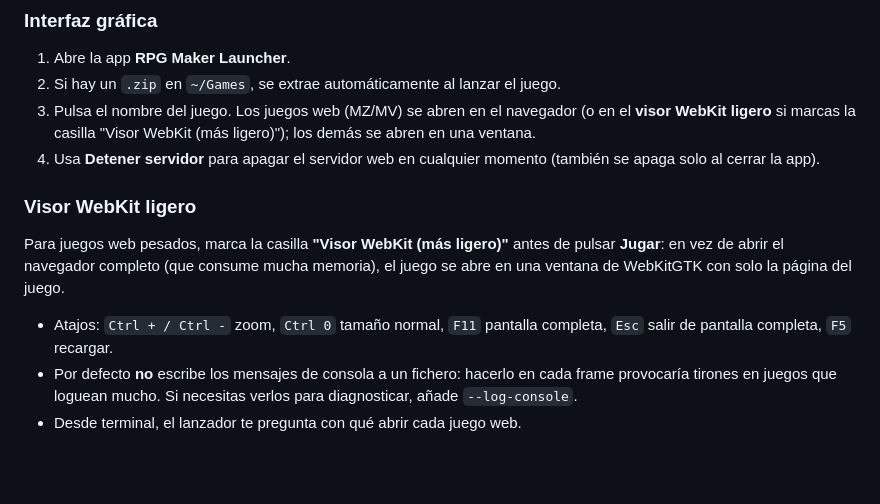
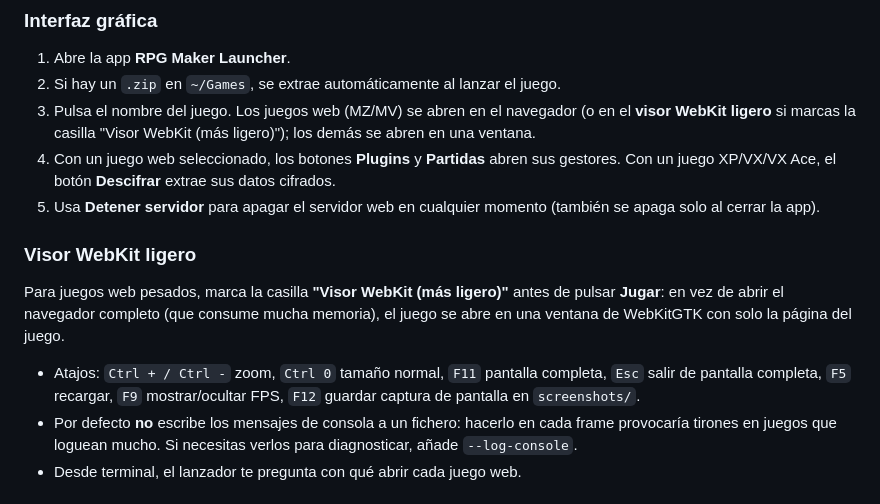
Before and after one commit to AsterrZep/rpgmaker-launcher, a Markdown page: README.md, the part around one of its changes. Drawn GitHub-style; blank space fills up the shorter version.

```diff
--- a/README.md
+++ b/README.md
@@ -64,13 +68,14 @@ Cuando termine, busca **RPG Maker Launcher** en la lista de aplicaciones de Linu
 1. Abre la app **RPG Maker Launcher**.
 2. Si hay un `.zip` en `~/Games`, se extrae automáticamente al lanzar el juego.
 3. Pulsa el nombre del juego. Los juegos web (MZ/MV) se abren en el navegador (o en el **visor WebKit ligero** si marcas la casilla "Visor WebKit (más ligero)"); los demás se abren en una ventana.
-4. Usa **Detener servidor** para apagar el servidor web en cualquier momento (también se apaga solo al cerrar la app).
+4. Con un juego web seleccionado, los botones **Plugins** y **Partidas** abren sus gestores. Con un juego XP/VX/VX Ace, el botón **Descifrar** extrae sus datos cifrados.
+5. Usa **Detener servidor** para apagar el servidor web en cualquier momento (también se apaga solo al cerrar la app).
 
 ### Visor WebKit ligero
 
 Para juegos web pesados, marca la casilla **"Visor WebKit (más ligero)"** antes de pulsar **Jugar**: en vez de abrir el navegador completo (que consume mucha memoria), el juego se abre en una ventana de WebKitGTK con solo la página del juego.
 
-- Atajos: `Ctrl + / Ctrl -` zoom, `Ctrl 0` tamaño normal, `F11` pantalla completa, `Esc` salir de pantalla completa, `F5` recargar.
+- Atajos: `Ctrl + / Ctrl -` zoom, `Ctrl 0` tamaño normal, `F11` pantalla completa, `Esc` salir de pantalla completa, `F5` recargar, `F9` mostrar/ocultar FPS, `F12` guardar captura de pantalla en `screenshots/`.
 - Por defecto **no** escribe los mensajes de consola a un fichero: hacerlo en cada frame provocaría tirones en juegos que loguean mucho. Si necesitas verlos para diagnosticar, añade `--log-console`.
 - Desde terminal, el lanzador te pregunta con qué abrir cada juego web.
 
```
Also changed, not shown: other parts of README.md (+37 -2 lines).
